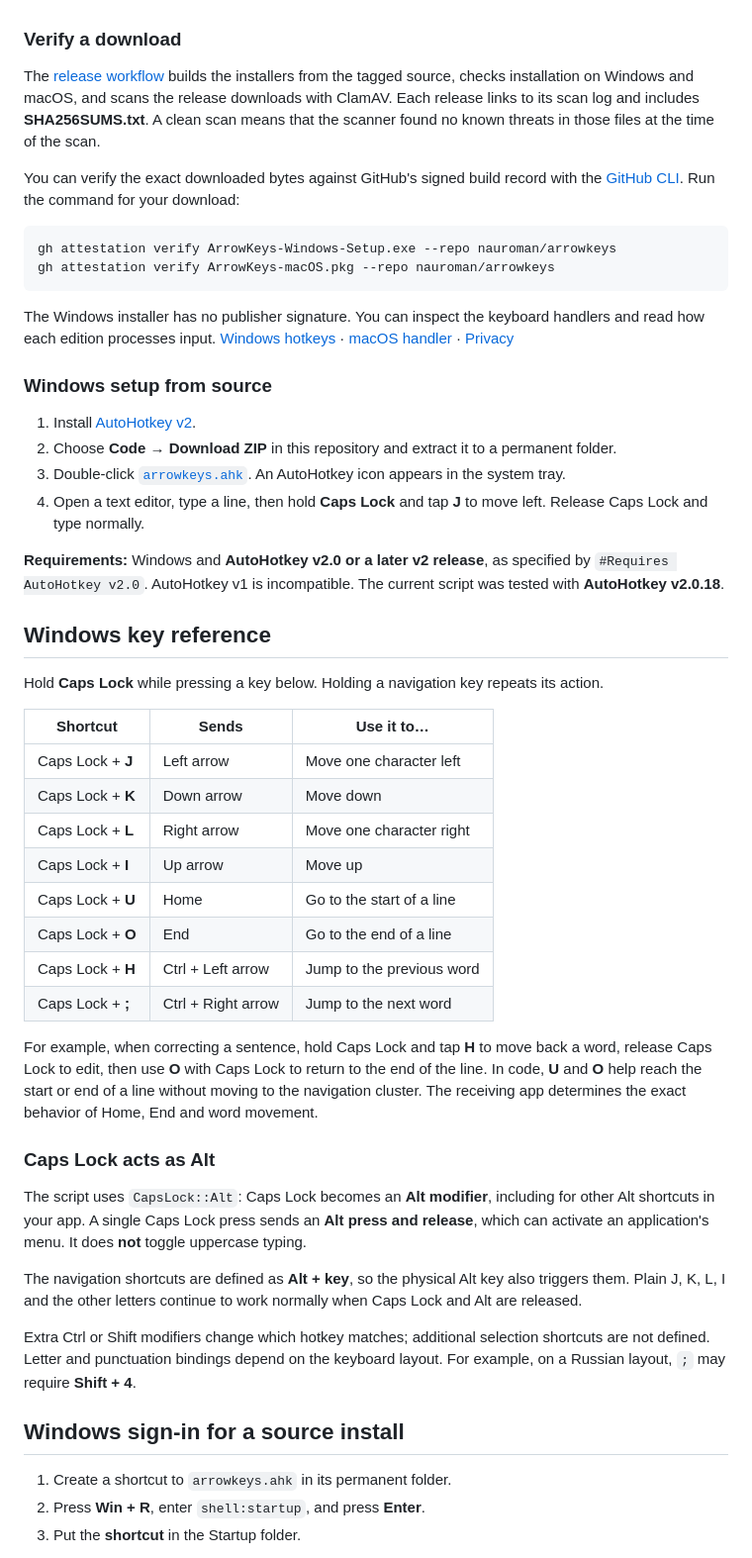
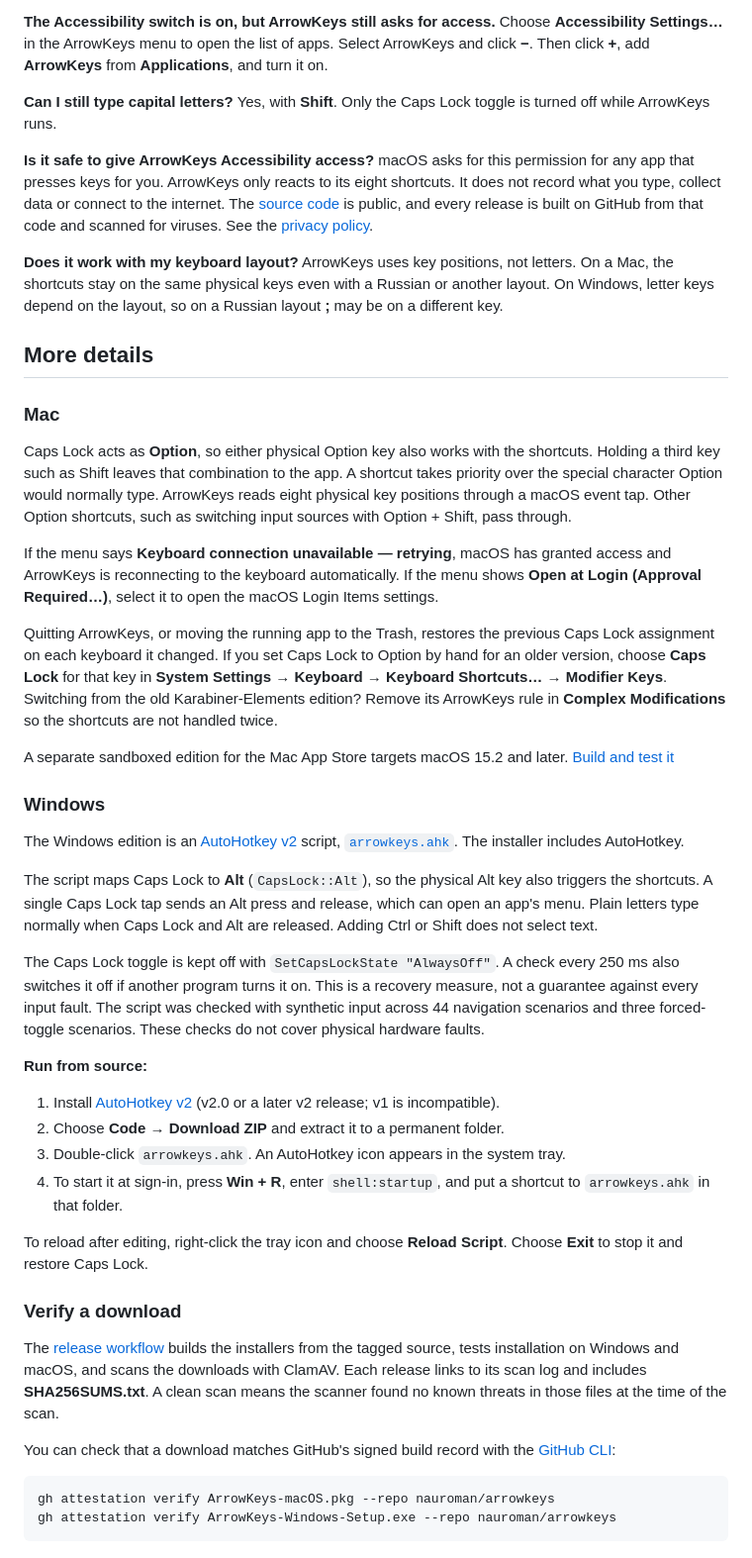
Before and after one commit to nauroman/arrowkeys, a Markdown page: README.md, the part around one of its changes. Shown at 99% size. GitHub-like rendering.

````diff
--- a/README.md
+++ b/README.md
@@ -49,54 +81,46 @@ For repeated installs on the same Mac, use an Apple-signed development build. Th
+**The Accessibility switch is on, but ArrowKeys still asks for access.** Choose **Accessibility Settings…** in the ArrowKeys menu to open the list of apps. Select ArrowKeys and click **−**. Then click **+**, add **ArrowKeys** from **Applications**, and turn it on.
+
+**Can I still type capital letters?** Yes, with **Shift**. Only the Caps Lock toggle is turned off while ArrowKeys runs.
+
+**Is it safe to give ArrowKeys Accessibility access?** macOS asks for this permission for any app that presses keys for you. ArrowKeys only reacts to its eight shortcuts. It does not record what you type, collect data or connect to the internet. The [source code](macos/ArrowKeys.m) is public, and every release is built on GitHub from that code and scanned for viruses. See the [privacy policy](PRIVACY.md).
+
+**Does it work with my keyboard layout?** ArrowKeys uses key positions, not letters. On a Mac, the shortcuts stay on the same physical keys even with a Russian or another layout. On Windows, letter keys depend on the layout, so on a Russian layout **;** may be on a different key.
+
+## More details
+
+### Mac
+
+Caps Lock acts as **Option**, so either physical Option key also works with the shortcuts. Holding a third key such as Shift leaves that combination to the app. A shortcut takes priority over the special character Option would normally type. ArrowKeys reads eight physical key positions through a macOS event tap. Other Option shortcuts, such as switching input sources with Option + Shift, pass through.
+
+If the menu says **Keyboard connection unavailable — retrying**, macOS has granted access and ArrowKeys is reconnecting to the keyboard automatically. If the menu shows **Open at Login (Approval Required…)**, select it to open the macOS Login Items settings.
+
+Quitting ArrowKeys, or moving the running app to the Trash, restores the previous Caps Lock assignment on each keyboard it changed. If you set Caps Lock to Option by hand for an older version, choose **Caps Lock** for that key in **System Settings → Keyboard → Keyboard Shortcuts… → Modifier Keys**. Switching from the old Karabiner-Elements edition? Remove its ArrowKeys rule in **Complex Modifications** so the shortcuts are not handled twice.
+
+A separate sandboxed edition for the Mac App Store targets macOS 15.2 and later. [Build and test it](packaging/mac-app-store/README.md)
+
+### Windows
+
+The Windows edition is an [AutoHotkey v2](https://www.autohotkey.com/) script, [`arrowkeys.ahk`](arrowkeys.ahk). The installer includes AutoHotkey.
+
+The script maps Caps Lock to **Alt** (`CapsLock::Alt`), so the physical Alt key also triggers the shortcuts. A single Caps Lock tap sends an Alt press and release, which can open an app's menu. Plain letters type normally when Caps Lock and Alt are released. Adding Ctrl or Shift does not select text.
+
+The Caps Lock toggle is kept off with `SetCapsLockState "AlwaysOff"`. A check every 250 ms also switches it off if another program turns it on. This is a recovery measure, not a guarantee against every input fault. The script was checked with synthetic input across 44 navigation scenarios and three forced-toggle scenarios. These checks do not cover physical hardware faults.
+
+**Run from source:**
+1. Install [AutoHotkey v2](https://www.autohotkey.com/) (v2.0 or a later v2 release; v1 is incompatible).
+2. Choose **Code → Download ZIP** and extract it to a permanent folder.
+3. Double-click `arrowkeys.ahk`. An AutoHotkey icon appears in the system tray.
+4. To start it at sign-in, press **Win + R**, enter `shell:startup`, and put a shortcut to `arrowkeys.ahk` in that folder.
+
+To reload after editing, right-click the tray icon and choose **Reload Script**. Choose **Exit** to stop it and restore Caps Lock.
 
 ### Verify a download
 
-The [release workflow](.github/workflows/build.yml) builds the installers from the tagged source, checks installation on Windows and macOS, and scans the release downloads with ClamAV. Each release links to its scan log and includes **SHA256SUMS.txt**. A clean scan means that the scanner found no known threats in those files at the time of the scan.
+The [release workflow](.github/workflows/build.yml) builds the installers from the tagged source, tests installation on Windows and macOS, and scans the downloads with ClamAV. Each release links to its scan log and includes **SHA256SUMS.txt**. A clean scan means the scanner found no known threats in those files at the time of the scan.
 
-You can verify the exact downloaded bytes against GitHub's signed build record with the [GitHub CLI](https://cli.github.com/). Run the command for your download:
+You can check that a download matches GitHub's signed build record with the [GitHub CLI](https://cli.github.com/):
 
 ```shell
+gh attestation verify ArrowKeys-macOS.pkg --repo nauroman/arrowkeys
 gh attestation verify ArrowKeys-Windows-Setup.exe --repo nauroman/arrowkeys
-gh attestation verify ArrowKeys-macOS.pkg --repo nauroman/arrowkeys
 ```
-
-The Windows installer has no publisher signature. You can inspect the keyboard handlers and read how each edition processes input. [Windows hotkeys](arrowkeys.ahk) · [macOS handler](macos/ArrowKeys.m) · [Privacy](PRIVACY.md)
-
-### Windows setup from source
-
-1. Install [AutoHotkey v2](https://www.autohotkey.com/).
-2. Choose **Code → Download ZIP** in this repository and extract it to a permanent folder.
-3. Double-click [`arrowkeys.ahk`](arrowkeys.ahk). An AutoHotkey icon appears in the system tray.
-4. Open a text editor, type a line, then hold **Caps Lock** and tap **J** to move left. Release Caps Lock and type normally.
-
-**Requirements:** Windows and **AutoHotkey v2.0 or a later v2 release**, as specified by `#Requires AutoHotkey v2.0`. AutoHotkey v1 is incompatible. The current script was tested with **AutoHotkey v2.0.18**.
-
-## Windows key reference
-
-Hold **Caps Lock** while pressing a key below. Holding a navigation key repeats its action.
-
-| Shortcut | Sends | Use it to… |
-| --- | --- | --- |
-| Caps Lock + **J** | Left arrow | Move one character left |
-| Caps Lock + **K** | Down arrow | Move down |
-| Caps Lock + **L** | Right arrow | Move one character right |
-| Caps Lock + **I** | Up arrow | Move up |
-| Caps Lock + **U** | Home | Go to the start of a line |
-| Caps Lock + **O** | End | Go to the end of a line |
-| Caps Lock + **H** | Ctrl + Left arrow | Jump to the previous word |
-| Caps Lock + **;** | Ctrl + Right arrow | Jump to the next word |
-
-For example, when correcting a sentence, hold Caps Lock and tap **H** to move back a word, release Caps Lock to edit, then use **O** with Caps Lock to return to the end of the line. In code, **U** and **O** help reach the start or end of a line without moving to the navigation cluster. The receiving app determines the exact behavior of Home, End and word movement.
-
-### Caps Lock acts as Alt
-
-The script uses `CapsLock::Alt`: Caps Lock becomes an **Alt modifier**, including for other Alt shortcuts in your app. A single Caps Lock press sends an **Alt press and release**, which can activate an application's menu. It does **not** toggle uppercase typing.
-
-The navigation shortcuts are defined as **Alt + key**, so the physical Alt key also triggers them. Plain J, K, L, I and the other letters continue to work normally when Caps Lock and Alt are released.
-
-Extra Ctrl or Shift modifiers change which hotkey matches; additional selection shortcuts are not defined. Letter and punctuation bindings depend on the keyboard layout. For example, on a Russian layout, `;` may require **Shift + 4**.
-
-## Windows sign-in for a source install
-
-1. Create a shortcut to `arrowkeys.ahk` in its permanent folder.
-2. Press **Win + R**, enter `shell:startup`, and press **Enter**.
-3. Put the **shortcut** in the Startup folder.
-
````
Also changed, not shown: other parts of README.md (+57 -46 lines), docs/images/demo.gif (added), docs/images/mac-access-guide.png (added), docs/images/mac-installer.png (added), docs/images/mac-menu.png (added), 1 other file.
